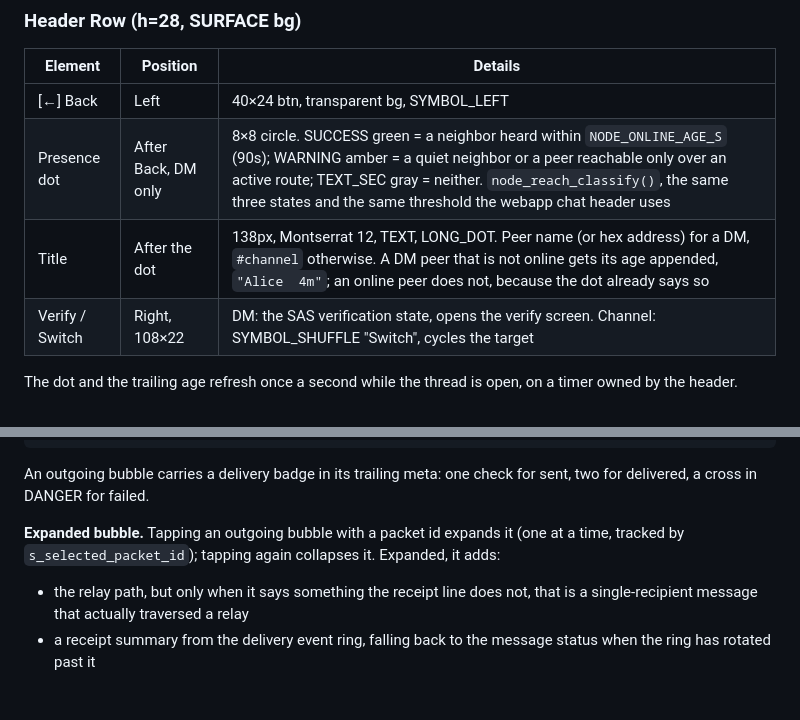
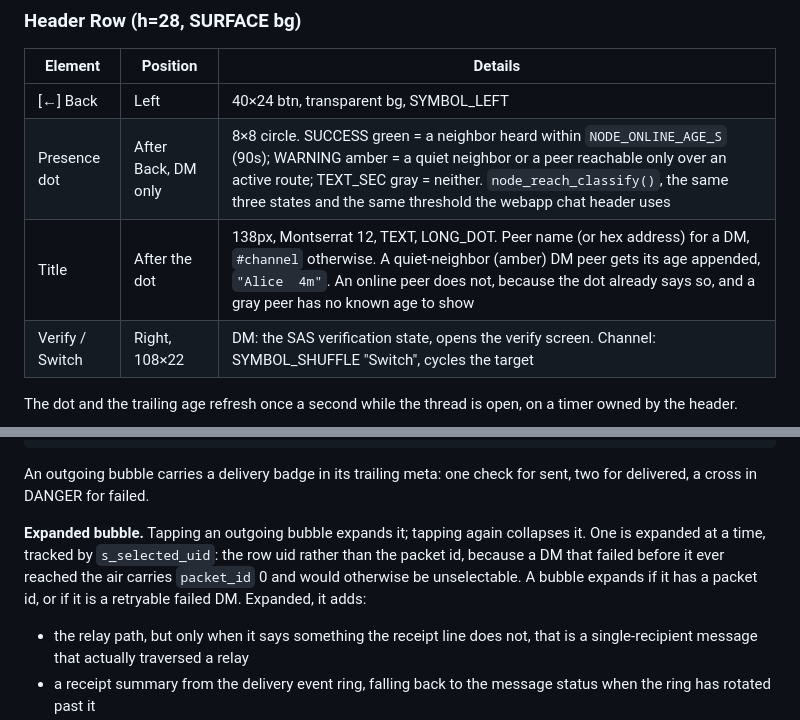
Before and after one commit to justinlindh/bramble, a Markdown page: docs/ui-reference.md, 2 parts joined by grey strips. Rendered like a GitHub page; blank space fills up the shorter version.

Commit message:
docs: correct the chat-screen reference to match the uid-keyed expansion
Both introduced by this branch's own commits. The expanded-bubble
paragraph still named s_selected_packet_id and still said a bubble needs
a packet id to expand, which is exactly the condition the retry fix
removed: a failed DM carrying packet_id 0 expands too, and that is the
case the button exists for. The header row also claimed any peer that is
not online gets its age appended, when update_title appends it only for
the amber quiet-neighbor state; a gray peer has no known age.

```diff
--- a/docs/ui-reference.md
+++ b/docs/ui-reference.md
@@ -277,7 +277,7 @@ This is a full-screen overlay over the content area. The **tab bar is hidden** a
 |----------------|-----------------|------------------------------------------------|
 | [←] Back       | Left            | 40×24 btn, transparent bg, SYMBOL_LEFT         |
 | Presence dot   | After Back, DM only | 8×8 circle. SUCCESS green = a neighbor heard within `NODE_ONLINE_AGE_S` (90s); WARNING amber = a quiet neighbor or a peer reachable only over an active route; TEXT_SEC gray = neither. `node_reach_classify()`, the same three states and the same threshold the webapp chat header uses |
-| Title          | After the dot   | 138px, Montserrat 12, TEXT, LONG_DOT. Peer name (or hex address) for a DM, `#channel` otherwise. A DM peer that is not online gets its age appended, `"Alice  4m"`; an online peer does not, because the dot already says so |
+| Title          | After the dot   | 138px, Montserrat 12, TEXT, LONG_DOT. Peer name (or hex address) for a DM, `#channel` otherwise. A quiet-neighbor (amber) DM peer gets its age appended, `"Alice  4m"`. An online peer does not, because the dot already says so, and a gray peer has no known age to show |
 | Verify / Switch| Right, 108×22   | DM: the SAS verification state, opens the verify screen. Channel: SYMBOL_SHUFFLE "Switch", cycles the target |
 
 The dot and the trailing age refresh once a second while the thread is open, on a timer owned by the header.
@@ -307,7 +307,7 @@ Each bubble is a `row` container (304px wide, transparent) containing a `bubble`
 
 An outgoing bubble carries a delivery badge in its trailing meta: one check for sent, two for delivered, a cross in DANGER for failed.
 
-**Expanded bubble.** Tapping an outgoing bubble with a packet id expands it (one at a time, tracked by `s_selected_packet_id`); tapping again collapses it. Expanded, it adds:
+**Expanded bubble.** Tapping an outgoing bubble expands it; tapping again collapses it. One is expanded at a time, tracked by `s_selected_uid`: the row uid rather than the packet id, because a DM that failed before it ever reached the air carries `packet_id` 0 and would otherwise be unselectable. A bubble expands if it has a packet id, or if it is a retryable failed DM. Expanded, it adds:
 
 - the relay path, but only when it says something the receipt line does not, that is a single-recipient message that actually traversed a relay
 - a receipt summary from the delivery event ring, falling back to the message status when the ring has rotated past it
```
